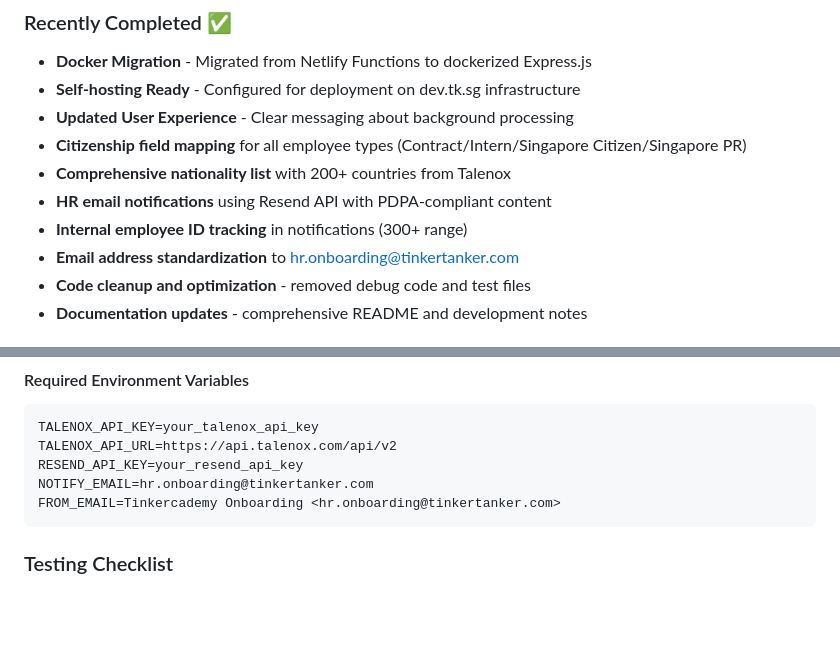
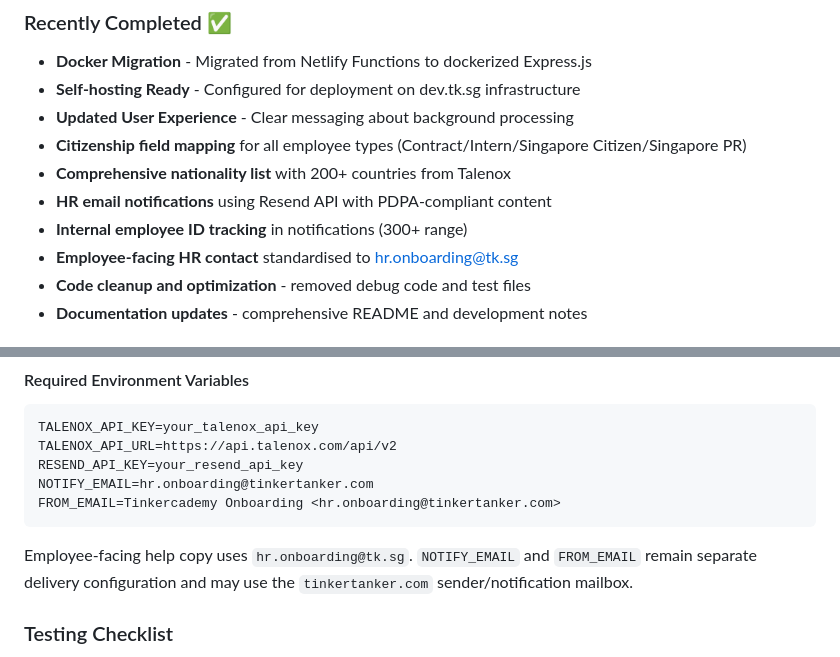
Before and after one commit to tinkertanker/talenox-adder-node, a Markdown page: AGENTS.md, 2 parts joined by grey strips. GitHub-like rendering; blank space fills up the shorter version.

Commit message:
docs: clarify HR contact mailboxes

````diff
--- a/AGENTS.md
+++ b/AGENTS.md
@@ -52,7 +52,7 @@ This project creates a simplified onboarding form for Tinkercademy employees tha
 - **Comprehensive nationality list** with 200+ countries from Talenox
 - **HR email notifications** using Resend API with PDPA-compliant content
 - **Internal employee ID tracking** in notifications (300+ range)
-- **Email address standardization** to hr.onboarding@tinkertanker.com
+- **Employee-facing HR contact** standardised to hr.onboarding@tk.sg
 - **Code cleanup and optimization** - removed debug code and test files
 - **Documentation updates** - comprehensive README and development notes
 
@@ -202,6 +202,10 @@ NOTIFY_EMAIL=hr.onboarding@tinkertanker.com
 FROM_EMAIL=Tinkercademy Onboarding <hr.onboarding@tinkertanker.com>
 ```
 
+Employee-facing help copy uses `hr.onboarding@tk.sg`. `NOTIFY_EMAIL` and
+`FROM_EMAIL` remain separate delivery configuration and may use the
+`tinkertanker.com` sender/notification mailbox.
+
 ### Testing Checklist
 - [x] All employee types create correct data
 - [x] Validation works for all fields
````
